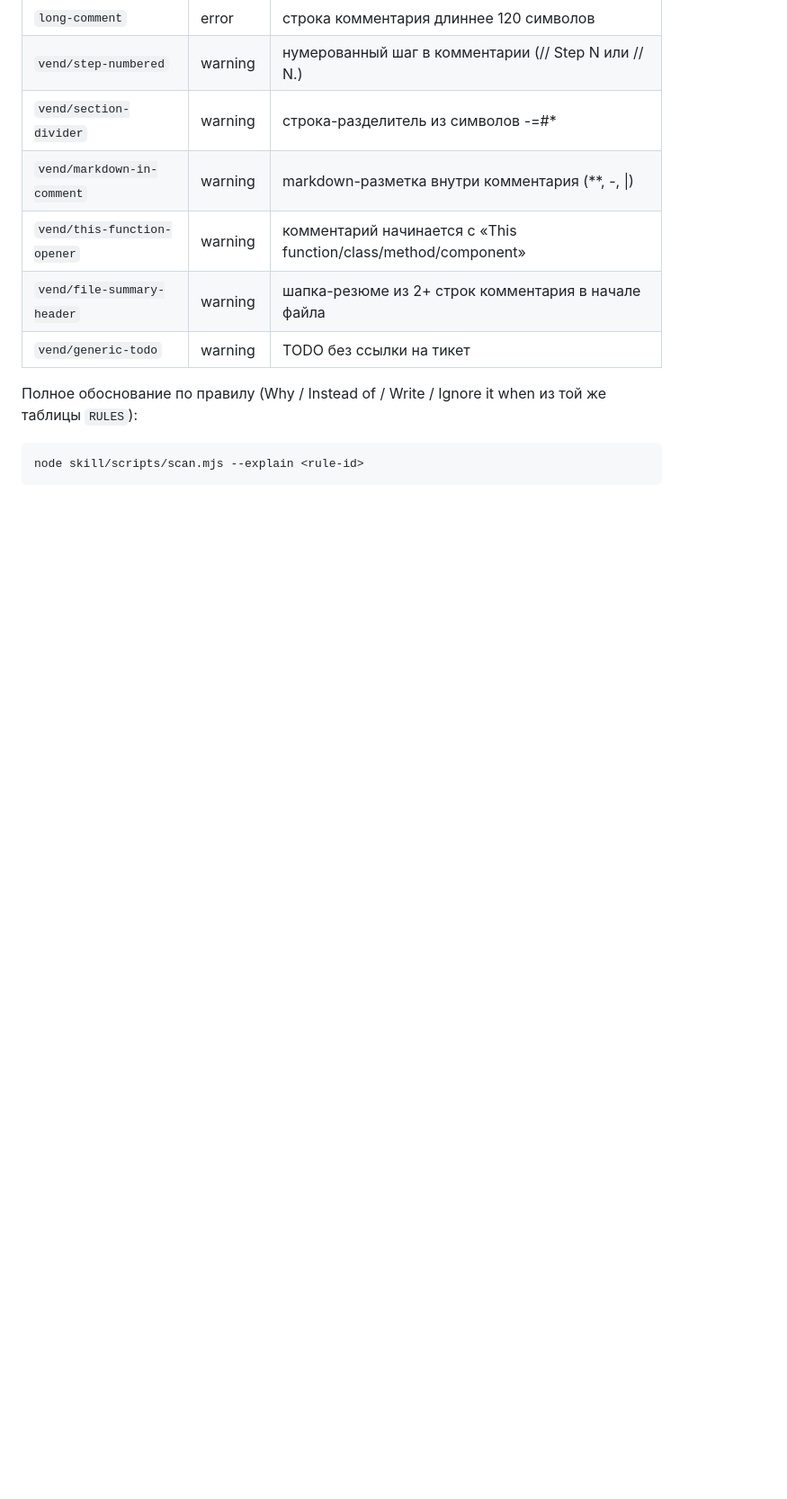
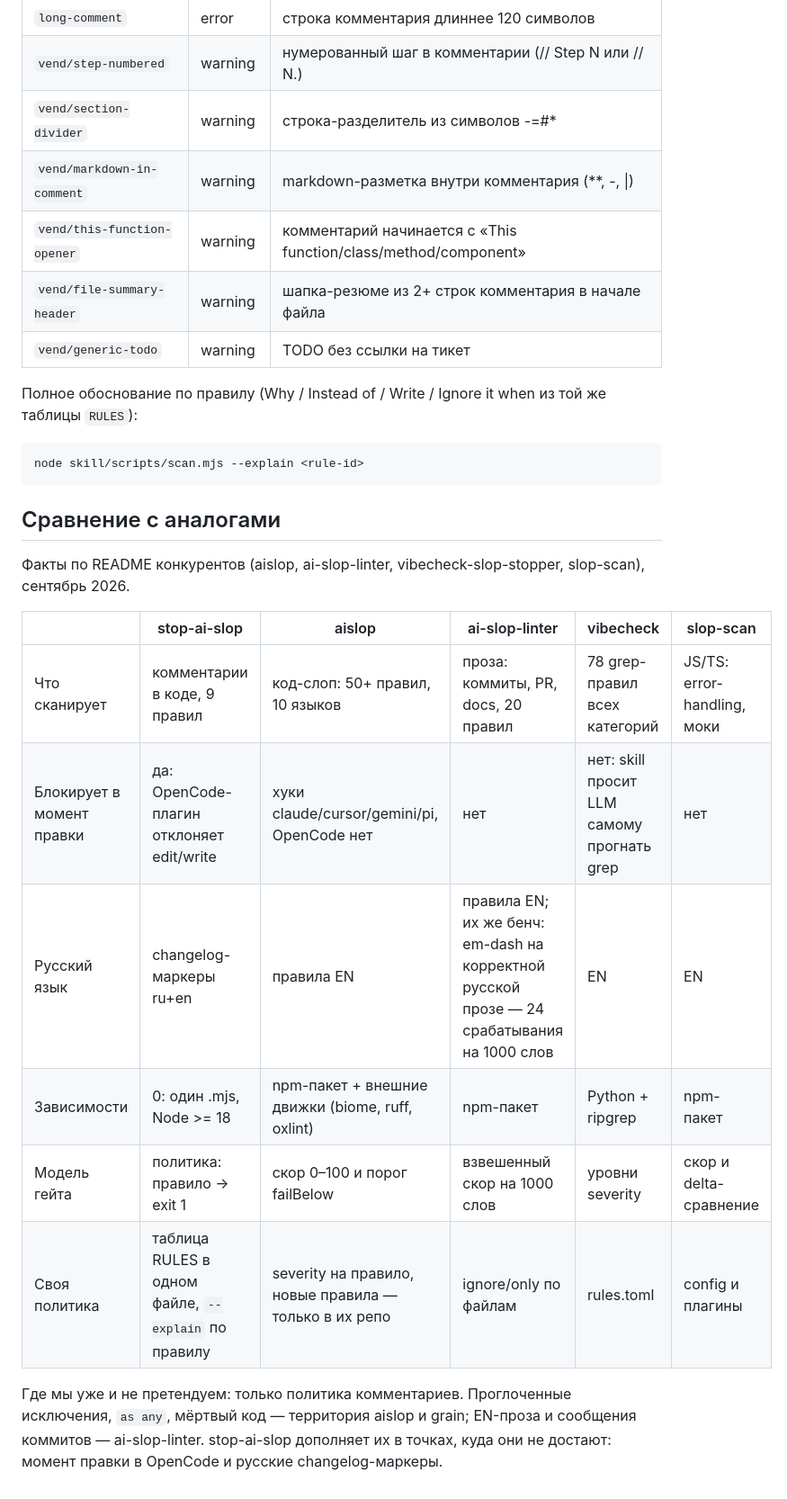
Before and after one commit to WhiteBite/stop-ai-slop, a Markdown page: README.md, the part around the change. Shown at 90% size. Drawn GitHub-style; blank space fills up the shorter version.

Commit message:
Add analogs comparison to README

````diff
--- a/README.md
+++ b/README.md
@@ -62,3 +62,18 @@ Write-time плагин OpenCode: файл `%USERPROFILE%\.config\opencode\plugi
 ```
 node skill/scripts/scan.mjs --explain <rule-id>
 ```
+
+## Сравнение с аналогами
+
+Факты по README конкурентов (aislop, ai-slop-linter, vibecheck-slop-stopper, slop-scan), сентябрь 2026.
+
+| | stop-ai-slop | aislop | ai-slop-linter | vibecheck | slop-scan |
+| --- | --- | --- | --- | --- | --- |
+| Что сканирует | комментарии в коде, 9 правил | код-слоп: 50+ правил, 10 языков | проза: коммиты, PR, docs, 20 правил | 78 grep-правил всех категорий | JS/TS: error-handling, моки |
+| Блокирует в момент правки | да: OpenCode-плагин отклоняет edit/write | хуки claude/cursor/gemini/pi, OpenCode нет | нет | нет: skill просит LLM самому прогнать grep | нет |
+| Русский язык | changelog-маркеры ru+en | правила EN | правила EN; их же бенч: em-dash на корректной русской прозе — 24 срабатывания на 1000 слов | EN | EN |
+| Зависимости | 0: один .mjs, Node >= 18 | npm-пакет + внешние движки (biome, ruff, oxlint) | npm-пакет | Python + ripgrep | npm-пакет |
+| Модель гейта | политика: правило → exit 1 | скор 0–100 и порог failBelow | взвешенный скор на 1000 слов | уровни severity | скор и delta-сравнение |
+| Своя политика | таблица RULES в одном файле, `--explain` по правилу | severity на правило, новые правила — только в их репо | ignore/only по файлам | rules.toml | config и плагины |
+
+Где мы уже и не претендуем: только политика комментариев. Проглоченные исключения, `as any`, мёртвый код — территория aislop и grain; EN-проза и сообщения коммитов — ai-slop-linter. stop-ai-slop дополняет их в точках, куда они не достают: момент правки в OpenCode и русские changelog-маркеры.
````
